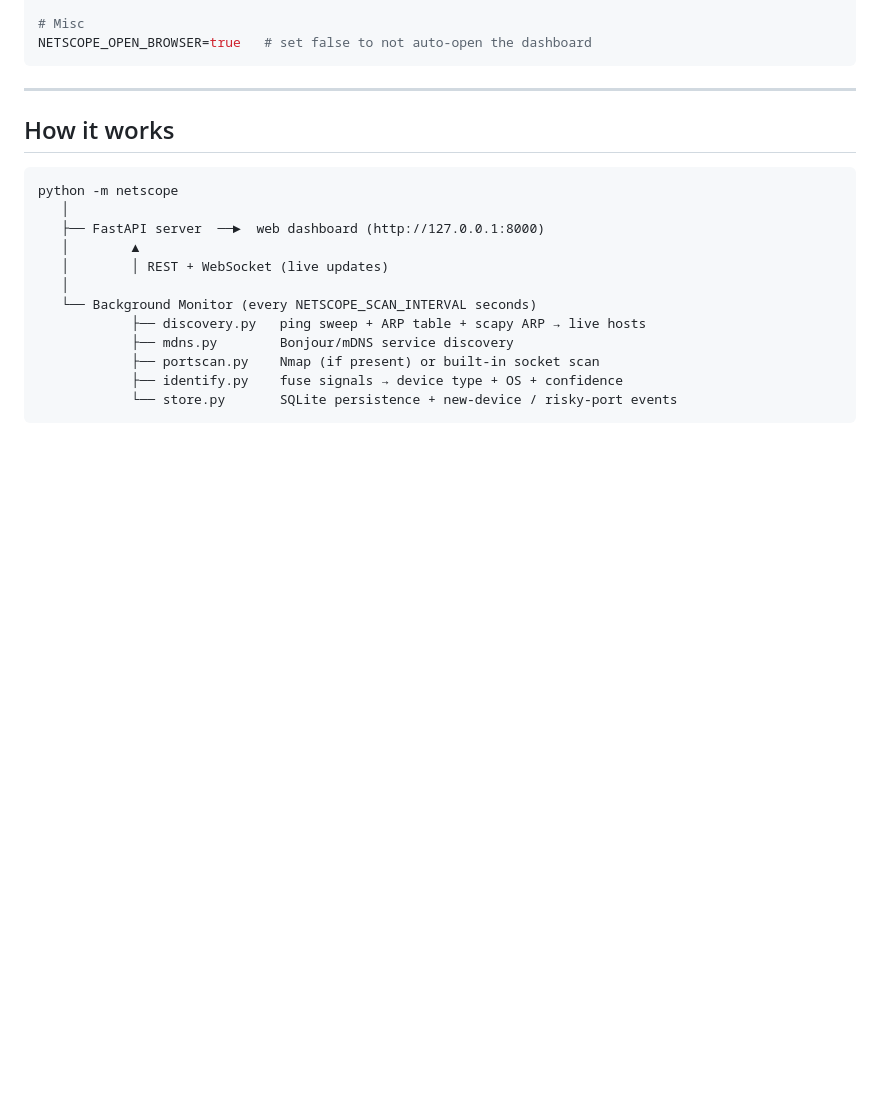
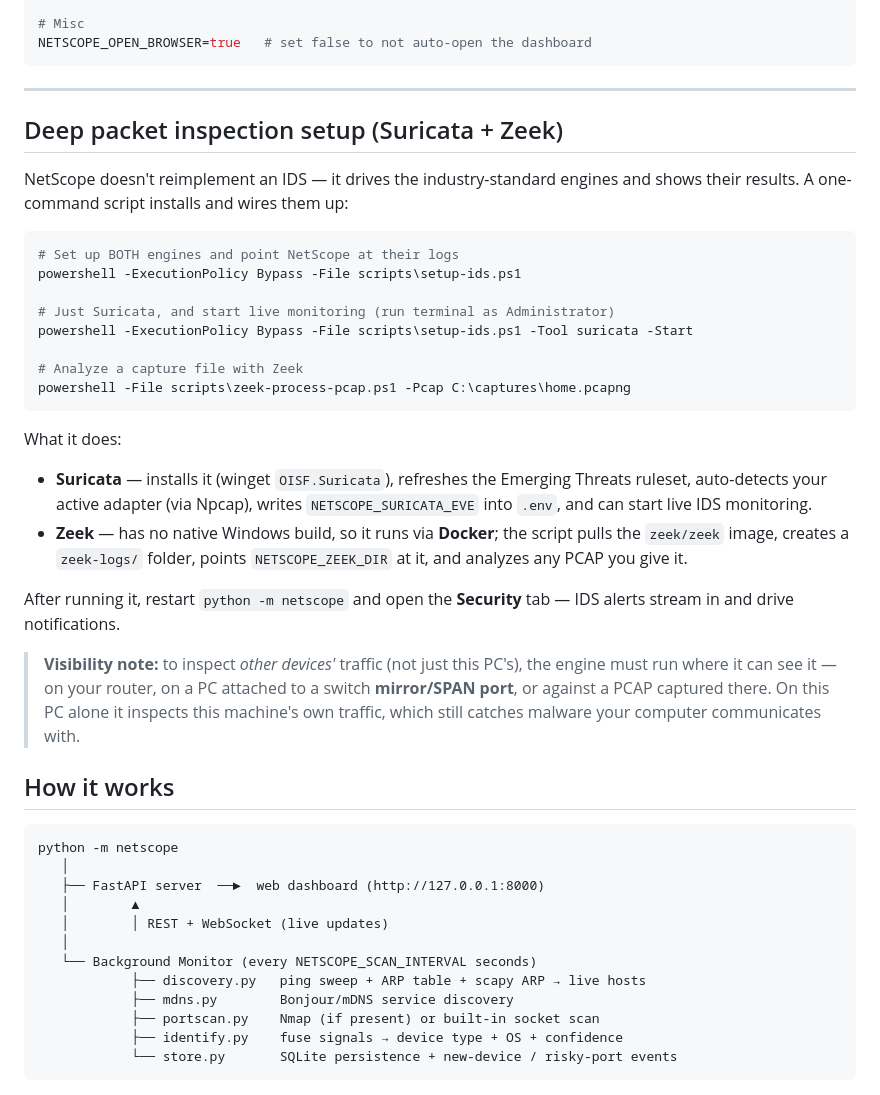
Before and after one commit to hatimtoor/OG-Network-Scanner, a Markdown page: README.md, the part around the change. GitHub-like rendering; blank space fills up the shorter version.

Commit message:
docs: document one-command Suricata/Zeek IDS setup

````diff
--- a/README.md
+++ b/README.md
@@ -129,6 +129,39 @@ NETSCOPE_OPEN_BROWSER=true   # set false to not auto-open the dashboard
 
 ---
 
+## Deep packet inspection setup (Suricata + Zeek)
+
+NetScope doesn't reimplement an IDS — it drives the industry-standard engines and
+shows their results. A one-command script installs and wires them up:
+
+```powershell
+# Set up BOTH engines and point NetScope at their logs
+powershell -ExecutionPolicy Bypass -File scripts\setup-ids.ps1
+
+# Just Suricata, and start live monitoring (run terminal as Administrator)
+powershell -ExecutionPolicy Bypass -File scripts\setup-ids.ps1 -Tool suricata -Start
+
+# Analyze a capture file with Zeek
+powershell -File scripts\zeek-process-pcap.ps1 -Pcap C:\captures\home.pcapng
+```
+
+What it does:
+- **Suricata** — installs it (winget `OISF.Suricata`), refreshes the Emerging
+  Threats ruleset, auto-detects your active adapter (via Npcap), writes
+  `NETSCOPE_SURICATA_EVE` into `.env`, and can start live IDS monitoring.
+- **Zeek** — has no native Windows build, so it runs via **Docker**; the script
+  pulls the `zeek/zeek` image, creates a `zeek-logs/` folder, points
+  `NETSCOPE_ZEEK_DIR` at it, and analyzes any PCAP you give it.
+
+After running it, restart `python -m netscope` and open the **Security** tab —
+IDS alerts stream in and drive notifications.
+
+> **Visibility note:** to inspect *other devices'* traffic (not just this PC's),
+> the engine must run where it can see it — on your router, on a PC attached to a
+> switch **mirror/SPAN port**, or against a PCAP captured there. On this PC alone
+> it inspects this machine's own traffic, which still catches malware your
+> computer communicates with.
+
 ## How it works
 
 ```
````
